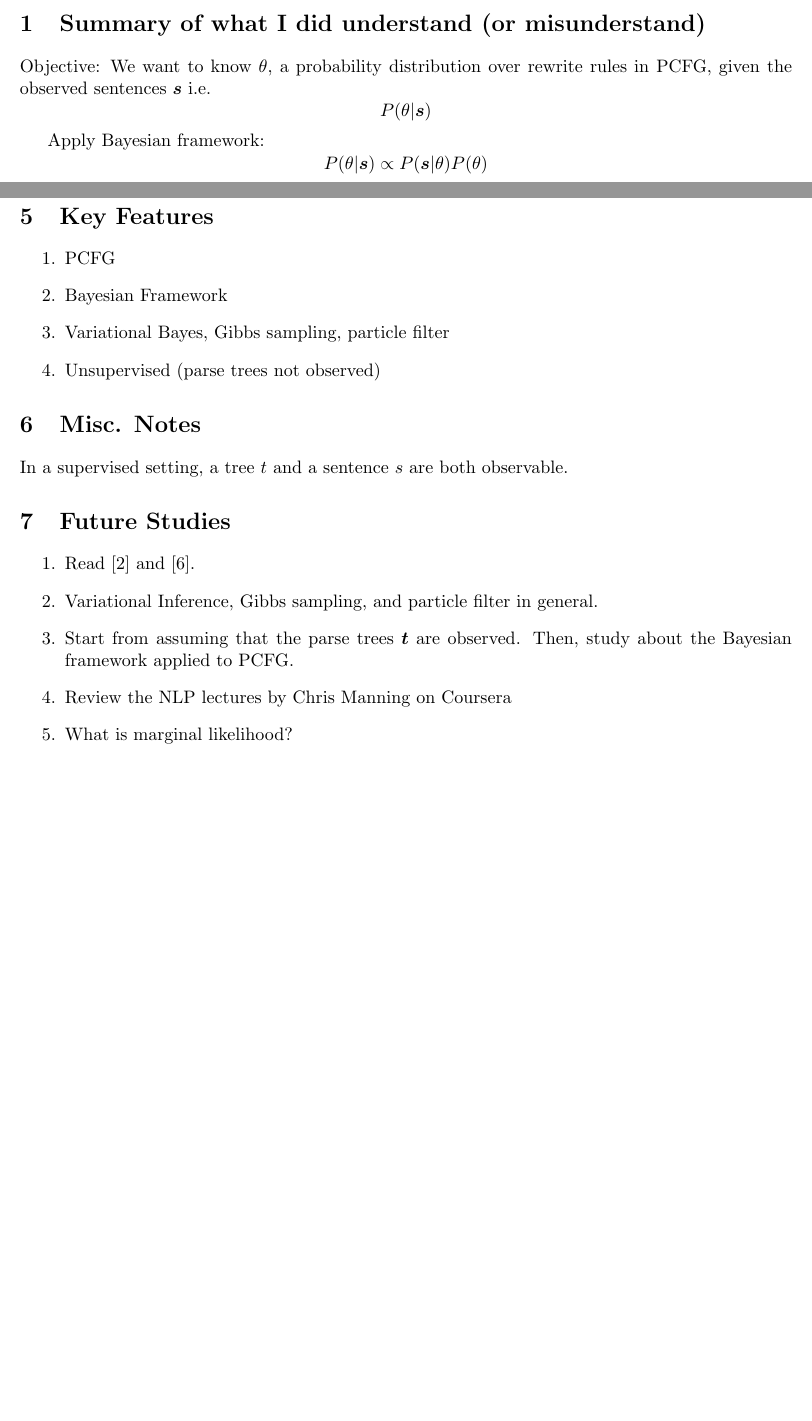
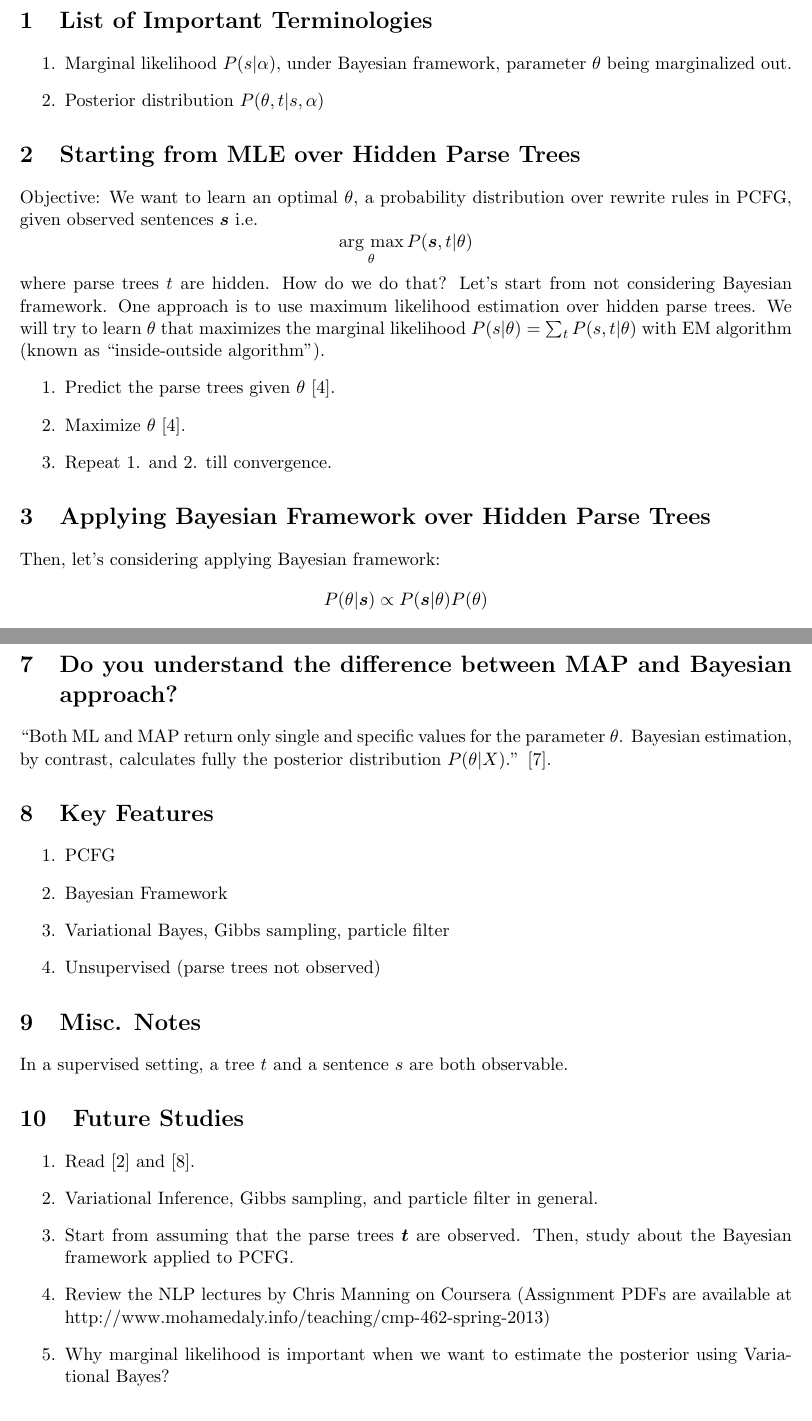
Before and after one commit to akkikiki/papers, a LaTeX document (pcfg_notes/yoshinari_notes_pcfg.tex): two parts of pages 1 and 2 of 3 before the commit and two parts of pages 1 and 3 of 4 after it, joined at a grey line, cut at the place of the change, the shorter picture padded with empty space. Compiled offline with pdfLaTeX.

Commit message:
Added learning theta under hidden trees using EM

```diff
--- a/pcfg_notes/yoshinari_notes_pcfg.tex
+++ b/pcfg_notes/yoshinari_notes_pcfg.tex
@@ -7,14 +7,28 @@
 
 \begin{document}
 
-\section{Summary of what I did understand (or misunderstand)}
-Objective: We want to know $\theta$, a probability distribution over rewrite rules in PCFG, given the observed sentences $\boldsymbol{s}$ i.e.
+\section{List of Important Terminologies}
+\begin{enumerate}
+ \item Marginal likelihood $P(s|\alpha)$, under Bayesian framework, parameter $\theta$ being marginalized out.
+ \item Posterior distribution $P(\theta,t|s,\alpha)$
+\end{enumerate}
+
+\section{Starting from MLE over Hidden Parse Trees}
+Objective: We want to learn an optimal $\theta$, a probability distribution over rewrite rules in PCFG, given observed sentences $\boldsymbol{s}$ i.e.
 $$
-P(\theta|\boldsymbol{s})
+\argmax_{\theta} P(\boldsymbol{s}, t|\theta)
 $$
+where parse trees $t$ are hidden. How do we do that? Let's start from not considering Bayesian framework. One approach is to use maximum likelihood estimation over hidden parse trees. We will try to learn $\theta$ that maximizes the marginal likelihood $P(s|\theta) = \sum_t P(s, t|\theta)$ with EM algorithm (known as ``inside-outside algorithm'').
+\begin{enumerate}
+ \item Predict the parse trees given $\theta$ \cite{learning_tree_annotation}.
+ \item Maximize $\theta$ \cite{learning_tree_annotation}.
+ \item Repeat 1. and 2. till convergence.
+\end{enumerate}
 
 
-Apply Bayesian framework:
+\section{Applying Bayesian Framework over Hidden Parse Trees}
+% TODO: clean this section up.
+Then, let's considering applying Bayesian framework:
 $$
 P(\theta|\boldsymbol{s}) \propto P(\boldsymbol{s}|\theta) P(\theta)
 $$
@@ -107,3 +122,5 @@ Here, we assume that the prior is dirichlet distribution, likelihood is multinom
+\section{Do you understand the difference between MAP and Bayesian approach?}
+``Both ML and MAP return only single and specific values for the parameter $\theta$. Bayesian estimation, by contrast, calculates fully the posterior distribution $P(\theta|X)$.'' \cite{map_vs_bayesian}.
 
 \section{Key Features}
 \begin{enumerate}
@@ -122,8 +139,8 @@ In a supervised setting, a tree $t$ and a sentence $s$ are both observable.
  \item Read \cite{beal2003variational} and \cite{kurihara2004application}.
  \item Variational Inference, Gibbs sampling, and particle filter in general.
  \item Start from assuming that the parse trees $\boldsymbol{t}$ are observed. Then, study about the Bayesian framework applied to PCFG.
- \item Review the NLP lectures by Chris Manning on Coursera
- \item What is marginal likelihood?
+ \item Review the NLP lectures by Chris Manning on Coursera (Assignment PDFs are available at http://www.mohamedaly.info/teaching/cmp-462-spring-2013)
+ \item Why marginal likelihood is important when we want to estimate the posterior using Variational Bayes?
 \end{enumerate}
 
 
```
Also changed, not shown: pcfg_notes/yoshinari_notes_pcfg.bib (+25 -0 lines), pcfg_notes/yoshinari_notes_pcfg.tex (9 more changed lines).
